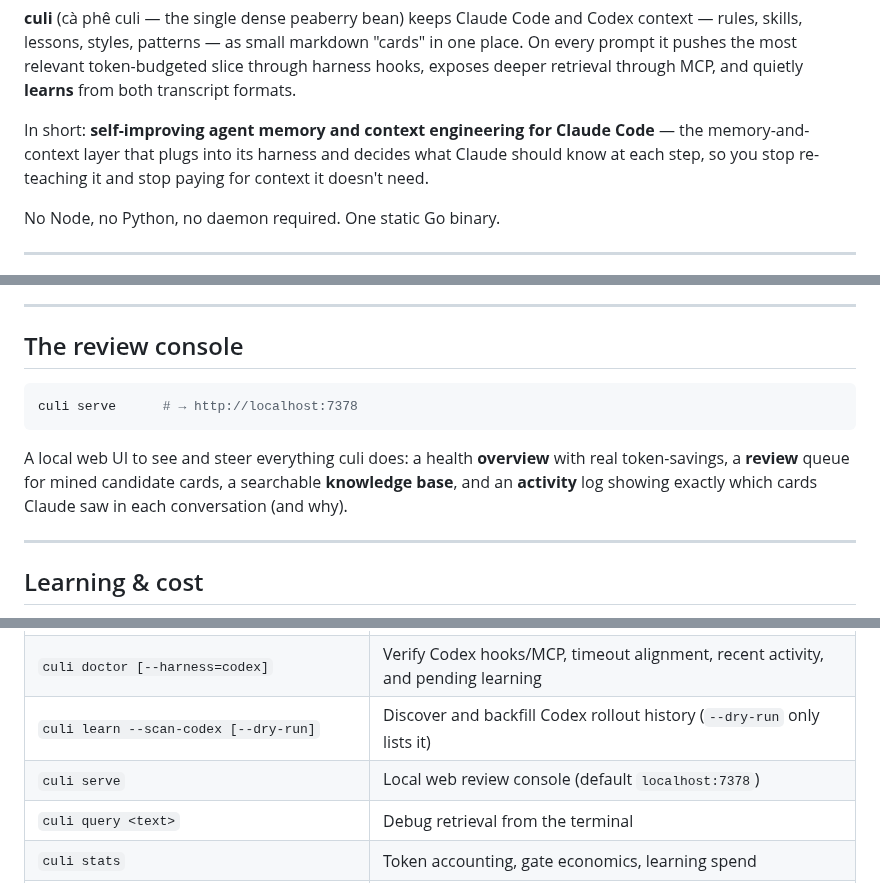
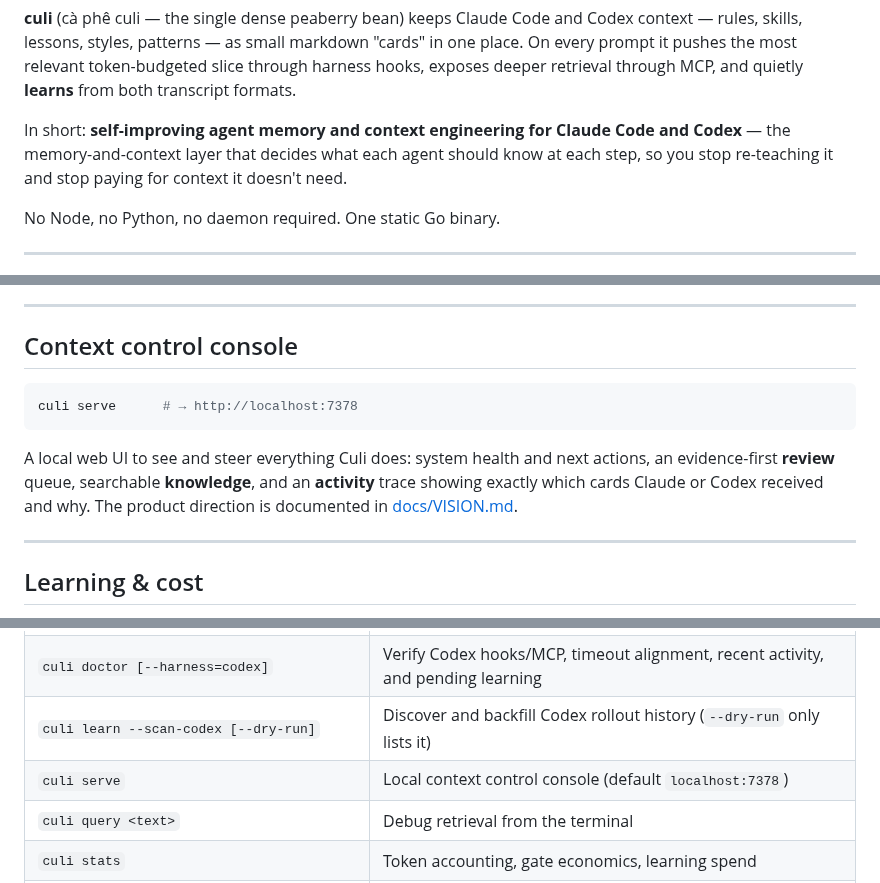
Before and after one commit to hung12ct/culi, a Markdown page: README.md, 3 parts joined by grey strips. Drawn GitHub-style.

````diff
--- a/README.md
+++ b/README.md
@@ -11,7 +11,7 @@
 
 **culi** (cà phê culi — the single dense peaberry bean) keeps Claude Code and Codex context — rules, skills, lessons, styles, patterns — as small markdown "cards" in one place. On every prompt it pushes the most relevant token-budgeted slice through harness hooks, exposes deeper retrieval through MCP, and quietly **learns** from both transcript formats.
 
-In short: **self-improving agent memory and context engineering for Claude Code** — the memory-and-context layer that plugs into its harness and decides what Claude should know at each step, so you stop re-teaching it and stop paying for context it doesn't need.
+In short: **self-improving agent memory and context engineering for Claude Code and Codex** — the memory-and-context layer that decides what each agent should know at each step, so you stop re-teaching it and stop paying for context it doesn't need.
 
 No Node, no Python, no daemon required. One static Go binary.
 
@@ -82,13 +82,13 @@ your prompt ─► [gate: skip acks/pastes] ─► scope + keyword + semantic ma
 
 ---
 
-## The review console
+## Context control console
 
 ```bash
 culi serve      # → http://localhost:7378
 ```
 
-A local web UI to see and steer everything culi does: a health **overview** with real token-savings, a **review** queue for mined candidate cards, a searchable **knowledge base**, and an **activity** log showing exactly which cards Claude saw in each conversation (and why).
+A local web UI to see and steer everything Culi does: system health and next actions, an evidence-first **review** queue, searchable **knowledge**, and an **activity** trace showing exactly which cards Claude or Codex received and why. The product direction is documented in [docs/VISION.md](docs/VISION.md).
 
 ---
 
@@ -221,7 +234,7 @@ learn:
 | `culi init [--harness=auto\|claude\|codex\|all]` | Set up `~/.culi`, register selected hooks + MCP |
 | `culi doctor [--harness=codex]` | Verify Codex hooks/MCP, timeout alignment, recent activity, and pending learning |
 | `culi learn --scan-codex [--dry-run]` | Discover and backfill Codex rollout history (`--dry-run` only lists it) |
-| `culi serve` | Local web review console (default `localhost:7378`) |
+| `culi serve` | Local context control console (default `localhost:7378`) |
 | `culi query <text>` | Debug retrieval from the terminal |
 | `culi stats` | Token accounting, gate economics, learning spend |
 | `culi import scan\|merge\|apply` | Reconcile `.claude`, CLAUDE.md, and root/global AGENTS.md guidance |
````
Also changed, not shown: other parts of README.md (+29 -16 lines), CLAUDE.md (+4 -3 lines), docs/VISION.md (added, +41 -0 lines), docs/settings.png, 1 other file.
